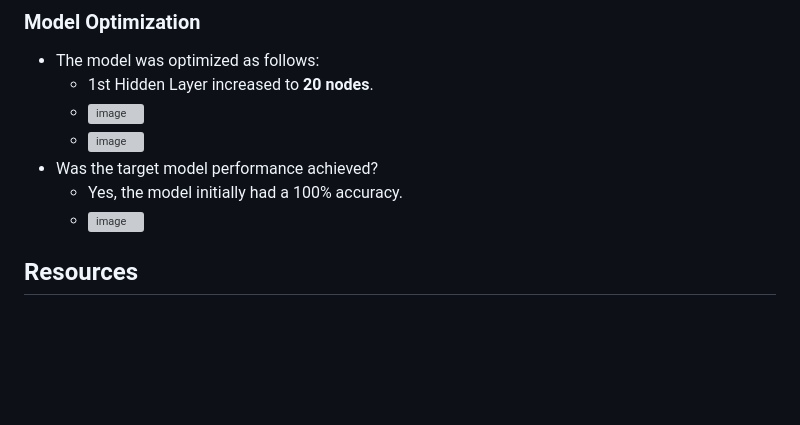
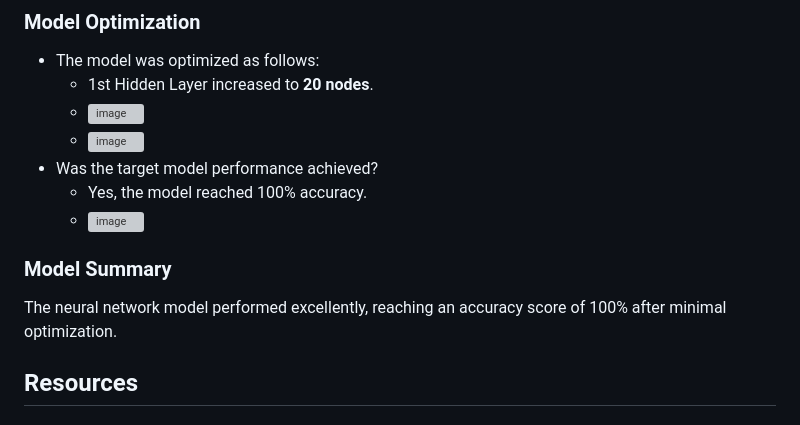
Before and after one commit to lvit001/Project-4, a Markdown page: README.md, the part around the change. GitHub-like rendering; blank space fills up the shorter version; grey boxes are pictures that could not be loaded.

```diff
--- a/README.md
+++ b/README.md
@@ -62,8 +62,11 @@ For the neural network, additional pre-processing was required for the output da
     - ![image](https://github.com/lvit001/Project-4/assets/140283164/74bd8074-f2ae-49e1-803d-99b4da633ccc)
     - ![image](https://github.com/lvit001/Project-4/assets/140283164/27492491-9d92-4cda-aeba-a08fbb074fe3)
 - Was the target model performance achieved?
-    - Yes, the model initially had a 100% accuracy.
+    - Yes, the model reached 100% accuracy.
     - ![image](https://github.com/lvit001/Project-4/assets/140283164/8c18b6f0-f4a1-43d5-bf92-46f1f35a1f0d)
+
+ ### Model Summary
+ The neural network model performed excellently, reaching an accuracy score of 100% after minimal optimization.
 
 ## Resources
 ### Pre-Processing Code
```
